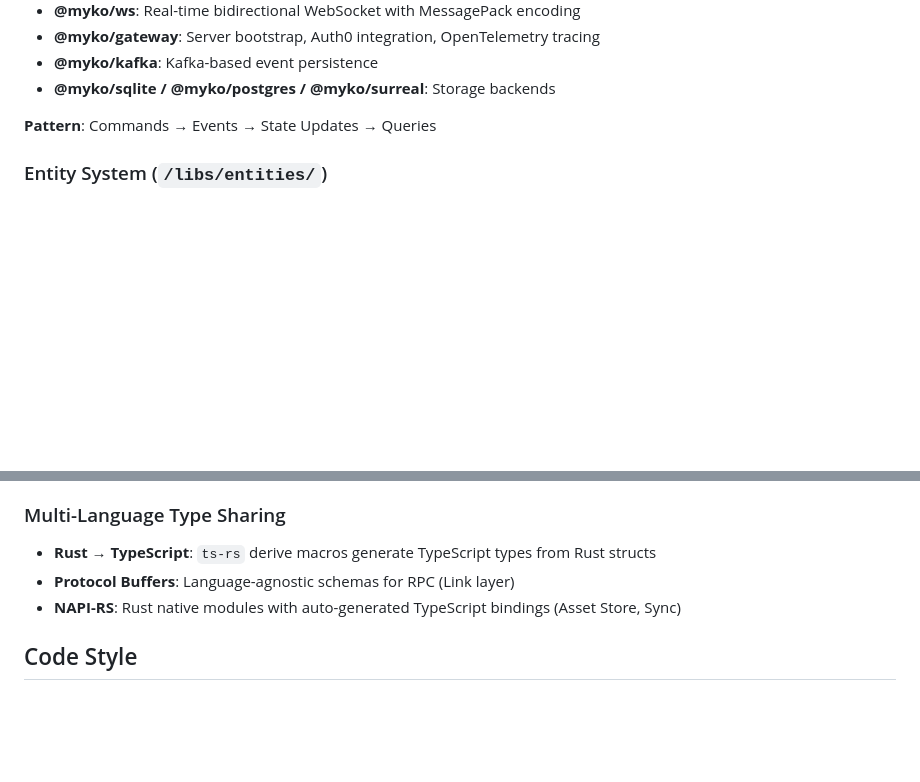
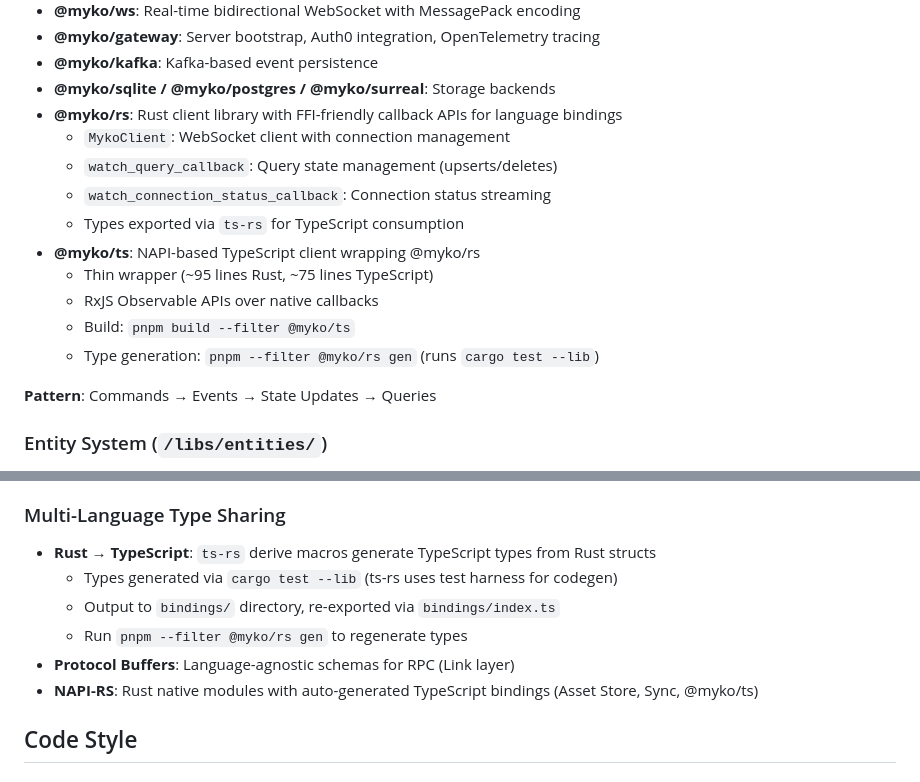
Before and after one commit to ignition-is-go/myko, a Markdown page: CLAUDE.md, 2 parts joined by grey strips. Rendered like a GitHub page; blank space fills up the shorter version.

Commit message:
docs: add @myko/rs and @myko/ts to architecture documentation
- Document Rust client library with FFI callback APIs
- Document NAPI-based TypeScript client
- Add ts-rs type generation workflow details
- Update Multi-Language Type Sharing section

```diff
--- a/CLAUDE.md
+++ b/CLAUDE.md
@@ -74,6 +74,16 @@ Event-sourcing CQRS framework powering rship's reactive architecture:
 - **@myko/gateway**: Server bootstrap, Auth0 integration, OpenTelemetry tracing
 - **@myko/kafka**: Kafka-based event persistence
 - **@myko/sqlite / @myko/postgres / @myko/surreal**: Storage backends
+- **@myko/rs**: Rust client library with FFI-friendly callback APIs for language bindings
+  - `MykoClient`: WebSocket client with connection management
+  - `watch_query_callback`: Query state management (upserts/deletes)
+  - `watch_connection_status_callback`: Connection status streaming
+  - Types exported via `ts-rs` for TypeScript consumption
+- **@myko/ts**: NAPI-based TypeScript client wrapping @myko/rs
+  - Thin wrapper (~95 lines Rust, ~75 lines TypeScript)
+  - RxJS Observable APIs over native callbacks
+  - Build: `pnpm build --filter @myko/ts`
+  - Type generation: `pnpm --filter @myko/rs gen` (runs `cargo test --lib`)
 
 **Pattern**: Commands → Events → State Updates → Queries
 
@@ -169,8 +179,11 @@ Persistence (Kafka Event Log)
 ### Multi-Language Type Sharing
 
 - **Rust → TypeScript**: `ts-rs` derive macros generate TypeScript types from Rust structs
+  - Types generated via `cargo test --lib` (ts-rs uses test harness for codegen)
+  - Output to `bindings/` directory, re-exported via `bindings/index.ts`
+  - Run `pnpm --filter @myko/rs gen` to regenerate types
 - **Protocol Buffers**: Language-agnostic schemas for RPC (Link layer)
-- **NAPI-RS**: Rust native modules with auto-generated TypeScript bindings (Asset Store, Sync)
+- **NAPI-RS**: Rust native modules with auto-generated TypeScript bindings (Asset Store, Sync, @myko/ts)
 
 ## Code Style
 
```
